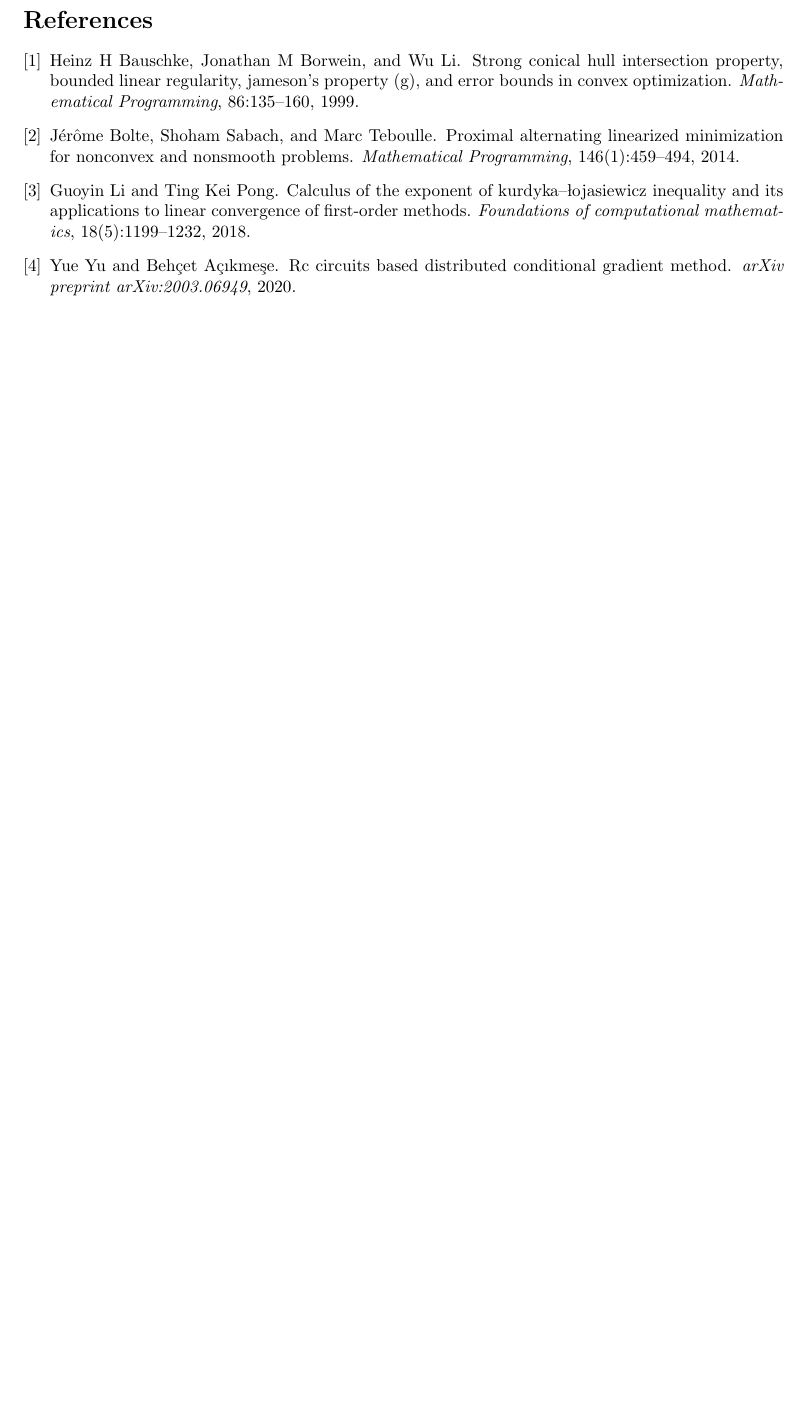
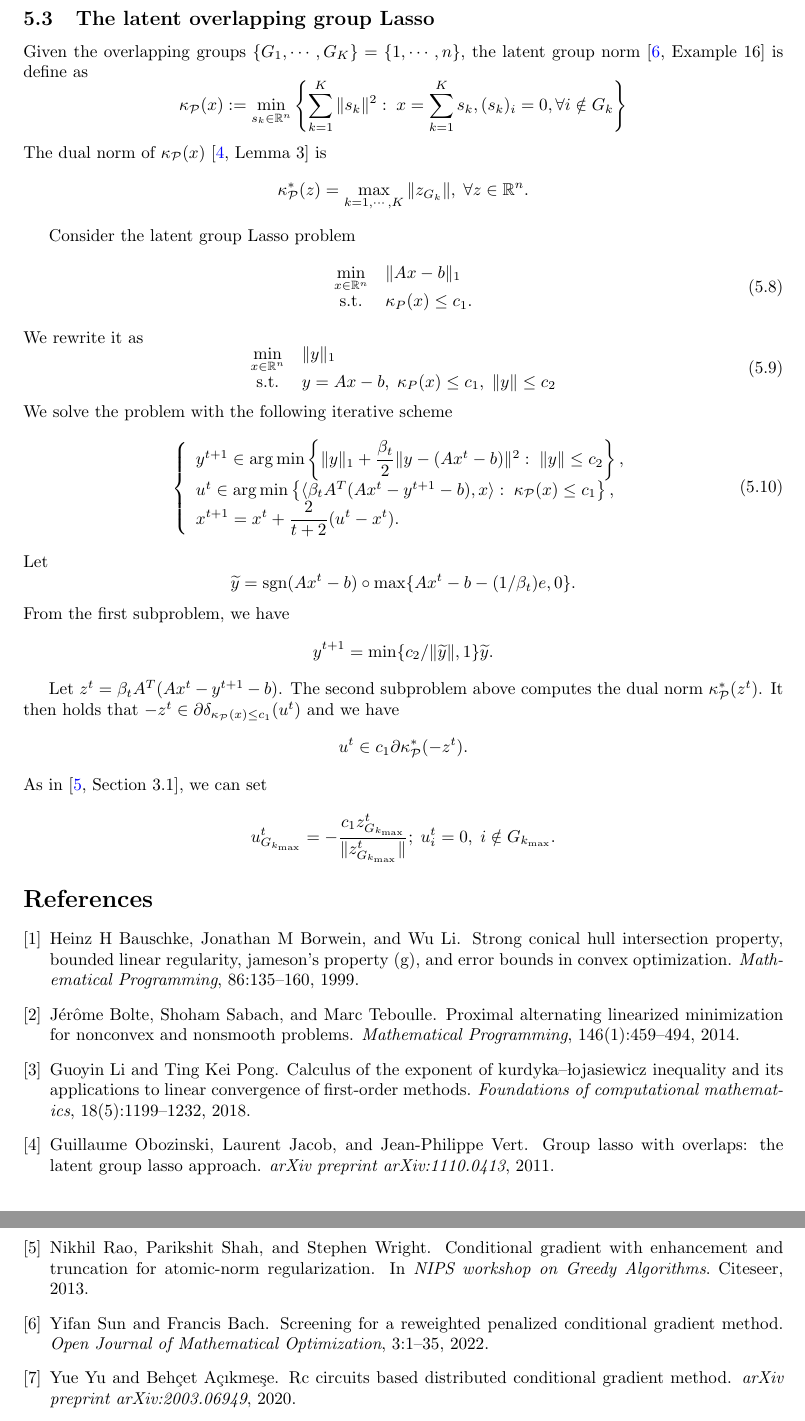
Before and after one commit to ahhheee2023/Proximal-Frank-Wolfe, a LaTeX document (Discussion_note.tex): part of page 18 of 18 before the commit and two parts of pages 18 and 19 of 19 after it, the two joined at a grey line, cut at the place of the change, the shorter picture padded with empty space. Compiled offline with pdfLaTeX.

Commit message:
The latent gl example added

```diff
--- a/Discussion_note.tex
+++ b/Discussion_note.tex
@@ -12,6 +12,7 @@
 \usepackage{amsmath}
 \usepackage{amsfonts}
 \usepackage{amsthm}
+\usepackage{color}
 \allowdisplaybreaks
 \numberwithin{equation}{section}
 \newtheorem{theorem}{Theorem}[section]
@@ -1119,6 +1123,131 @@
 \right.
 \end{equation}
 
+%\begin{equation*}
+%	\begin{array}{cl}
+%	\min\limits_{x} & \|x-u\|_1\\
+%	{\rm s.t.} & x\in \mathbb{R}^{n, (k)}_+.
+%	\end{array}
+%\end{equation*}
+
+%\begin{table}
+%	\begin{tabular}{c  c   c}
+%		\hline
+%		Error & Mean $\pm$stdVar & Success Rate \\
+%		10\% &	  6.02 $\pm$	  4.12 &			100.0 \\
+%		5\%&	 16.94 $\pm$	 15.74 &			100.0 \\
+%		1\%&	 46.76 $\pm$	 33.69 &			53.3  \\
+%		0.5\%&	 45.24 $\pm$	 31.62 &			30.0 \\
+%		0.1\%&	 21.94 $\pm$	  9.27 &	 		6.7 \\
+%		0.05\%&	 23.21 $\pm$	  7.48 &	 		6.7 \\
+%		0.01\%&	 33.70 $\pm$	 22.32 &	 		6.7 \\
+%		0.005\%&	 33.70 $\pm$	 22.32 &	 		6.7 \\
+%		0.001\%&	 33.70 $\pm$	 22.32 &	 		6.7 \\ 	\hline
+%	\end{tabular}
+%\end{table}
+
+
+\subsection{The latent overlapping group Lasso}
+
+Given the overlapping groups $ \{G_1, \cdots, G_K\}=\{1, \cdots, n\} $, the latent group norm \cite[Example~16]{sun2022screening} is define as
+\begin{equation*}
+	\kappa_{\mathcal{P}}(x):=\min_{s_k\in \mathbb{R}^n}\left\{\sum_{k=1}^K\|s_k\|^2:\; x = \sum_{k=1}^{K} s_k, (s_k)_i=0, \forall i\notin G_k \right\}
+\end{equation*}
+The dual norm of $ \kappa_{\mathcal{P}}(x) $  \cite[Lemma~3]{obozinski2011group} is
+\begin{equation*}
+	\kappa^*_{\mathcal{P}}(z) = \max\limits_{k=1,\cdots, K}\|z_{G_k}\|,\; \forall z\in\mathbb{R}^n.
+\end{equation*}
+
+%Also, $ \kappa_{\mathcal{P}}(x) $ is a gauge function
+%\[ \kappa_{\mathcal{P}}(x) = \min\{ \mu\geq 0: x\in \mathcal{P} \}\]
+%with the closed convex set
+%\[
+% \mathcal{P}:={\rm conv}\left( \bigcup\limits_{k=1}^k\{ s_k\in \mathbb{R}:\; \|s_k\|\le 1, (s_k)_i=0, \forall i\notin G_k \} \right).
+%\]
+
+Consider the latent group Lasso problem
+\begin{equation}
+	\begin{array}{cl}
+	\min\limits_{x\in \mathbb{R}^n} & \|Ax-b\|_1\\
+	{\rm s.t.} & \kappa_P(x)\le c_1.
+	\end{array}
+\end{equation}
+We rewrite it as
+\begin{equation}
+\begin{array}{cl}
+\min\limits_{x\in \mathbb{R}^n} & \|y\|_1\\
+{\rm s.t.} & y = Ax-b, \; \kappa_P(x)\le c_1, \; \|y\|\le c_2
+\end{array}
+\end{equation}
+We solve the problem with the following iterative scheme
+\begin{equation}
+	\left\{
+	\begin{array}{l}
+	y^{t+1} \in \arg\min \left\{\|y\|_1 +\dfrac{\beta_t}{2}\|y-(Ax^t-b)\|^2:\; \|y\|\le c_2 \right\},\\
+	u^t \in \arg\min \left\{\langle\beta_tA^T(Ax^t-y^{t+1}-b), x\rangle :\;\kappa_{\mathcal{P}}(x)\le c_1 \right\},\\
+	x^{t+1} = x^t+\dfrac{2}{t+2}(u^t-x^t).
+	\end{array}
+	\right.
+\end{equation}
+Let
+\[
+\widetilde{y} = {\rm sgn}(Ax^t-b)\circ\max\{Ax^t-b - (1/{\beta_t})e, 0\}.
+\]
+From the first subproblem, we have
+\[
+y^{t+1} = \min\{c_2/\|\widetilde y\|, 1\}\widetilde{y}.
+\]
+
+Let $ z^t = \beta_tA^T(Ax^t-y^{t+1}-b) $. The second subproblem above computes the dual norm $ \kappa^*_{\mathcal{P}}(z^t) $. It then holds that $ -z^t\in \partial \delta_{\kappa_{\mathcal{P}}(x)\le c_1}(u^t)  $ and we have
+\[
+u^t\in c_1\partial \kappa^*_{\mathcal{P}}(-z^t).
+\]
+As in \cite[Section~3.1]{rao2013conditional}, we can set
+\[
+u^t_{G_{k_{\rm max}}}=-\dfrac{c_1z^t_{G_{k_{\rm max}}}}{\|z^t_{G_{k_{\rm max}}}\|}; \; u^t_i = 0, \; i\notin G_{k_{\rm max}}.
+\]
+
+
+%Consider the overlapping group Lasso problem
+%\begin{equation}
+%	\begin{array}{cl}
+%	\min\limits_{x\in \mathbb{R}^n} &\|Ax-b\|_1\\
+%	{\rm s.t.} & \sum\limits_{i=1}^I \|x_{G_i}\|\le \sigma,  \quad \bigcup\limits_{i=1}^I \{G_i\}=\{1, \cdots, n\}.
+%	\end{array}
+%\end{equation}
+%
+%Let $ G_0 = \emptyset $ and set $ |G_0|=0 $. Denote by $ N = \sum_{i=0}^I |G_i|$. We rewrite the group Lasso problems as
+%\begin{equation}\label{gl-xy}
+%	\begin{array}{cl}
+%	\min\limits_{x\in\mathbb{R}^n, y\in \mathbb{R}^N, z\in\mathbb{R}^m}  & \|z\|_1\\
+%	{\rm s.t.} & z = Ax-b ,\;\; \sum \limits_{i=1}^I \|y_{[|G_i|+1:|G_{i+1}|]}\| \le \sigma, \\
+%	& x_{G_i} = y_{[|G_i|+1:|G_{i+1}|]}, \;\; i=0,1,\cdots, I-1.
+%	\end{array}
+%\end{equation}
+%
+%For convenience, we write the last $ I $ linear constraint in \eqref{gl-xy} as $ My = x $ with some matrix $ M\in \mathbb{R}^{n\times N} $, where $ n< N $. Now we solve the penalized problem of \eqref{gl-xy} as follows:
+%\begin{equation*}
+%	\begin{array}{cl}
+%	\min\limits_{x\in\mathbb{R}^n, y\in \mathbb{R}^N, z\in \mathbb{R}^m}  & \|z\|_1 + \dfrac{\beta}{2}\|Ax-z-b\|^2+ \dfrac{\beta}{2}\|Mx-y\|^2 \\
+%	{\rm s.t.} & \sum \limits_{i=1}^I \|y_{\left[|G_i|+1:|G_{i+1}|\right]}\| \le \sigma, \;\;\|x\|\le \sigma\;\; \|z\|\le \widetilde{z}.
+%	\end{array}
+%\end{equation*}
+%
+%We use the algorithm
+%\begin{equation}\label{alg_steps_gl}
+%\left\{
+%\begin{array}{l}
+%%x^t \in \arg\min \left\{\langle \nabla f(x^t)+\beta_tM^T(Mx^t-y^t), x\rangle +\dfrac{L_f+\beta_t\sqrt{\lambda_{\rm max}(M^TM)}}{2}\|x-x^t\|^2:~ \|x\|\le \sigma\right\},\\
+%z^t\in \arg\min \left\{ \|z\|_1+\langle z^t-Ax^t+b, z\rangle +\dfrac{\beta_t}{2}\|z-z^t\|^2:~\|z\|\le \widetilde\sigma  \right\} \\
+%x^t \in \arg\min \left\{
+% \langle\beta_t A^T(Ax^t-z^t-b)+ M^T(Mx^t-y^t), x\rangle +\dfrac{\beta_t(L_A+L_M)}{2}\|x-x^t\|: ~\|x\|\le \sigma, \right\} \\
+%y^t \in\arg\min \left\{\langle \beta_t(y^t-Mx^{t+1}), y\rangle:~  \sum \limits_{i=1}^I \|y_{\left[|G_i|+1:|G_{i+1}|\right]}\| \le \sigma \right\}.
+%\end{array}
+%\right.
+%\end{equation}
+
+
+
 
 \bibliography{sample}
 
```
Also changed, not shown: sample.bib (+22 -0 lines), Discussion_note.tex (11 more changed lines).
